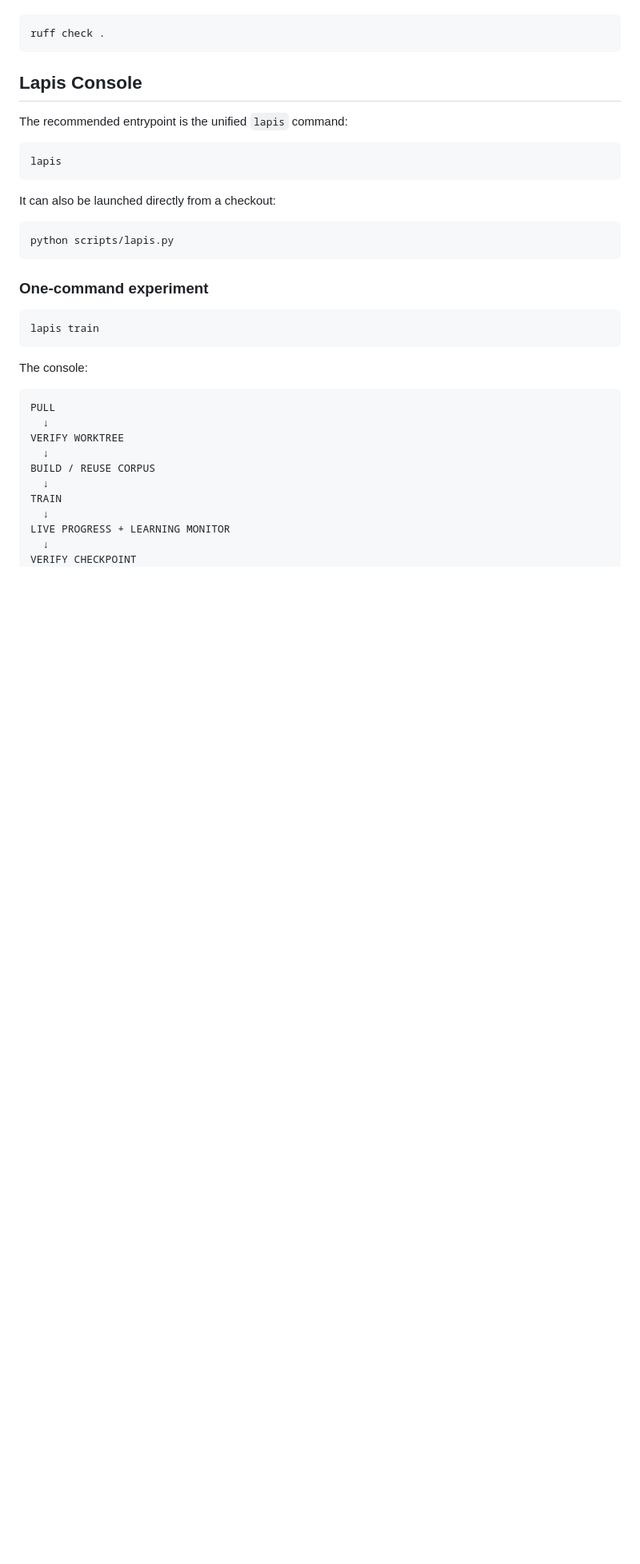
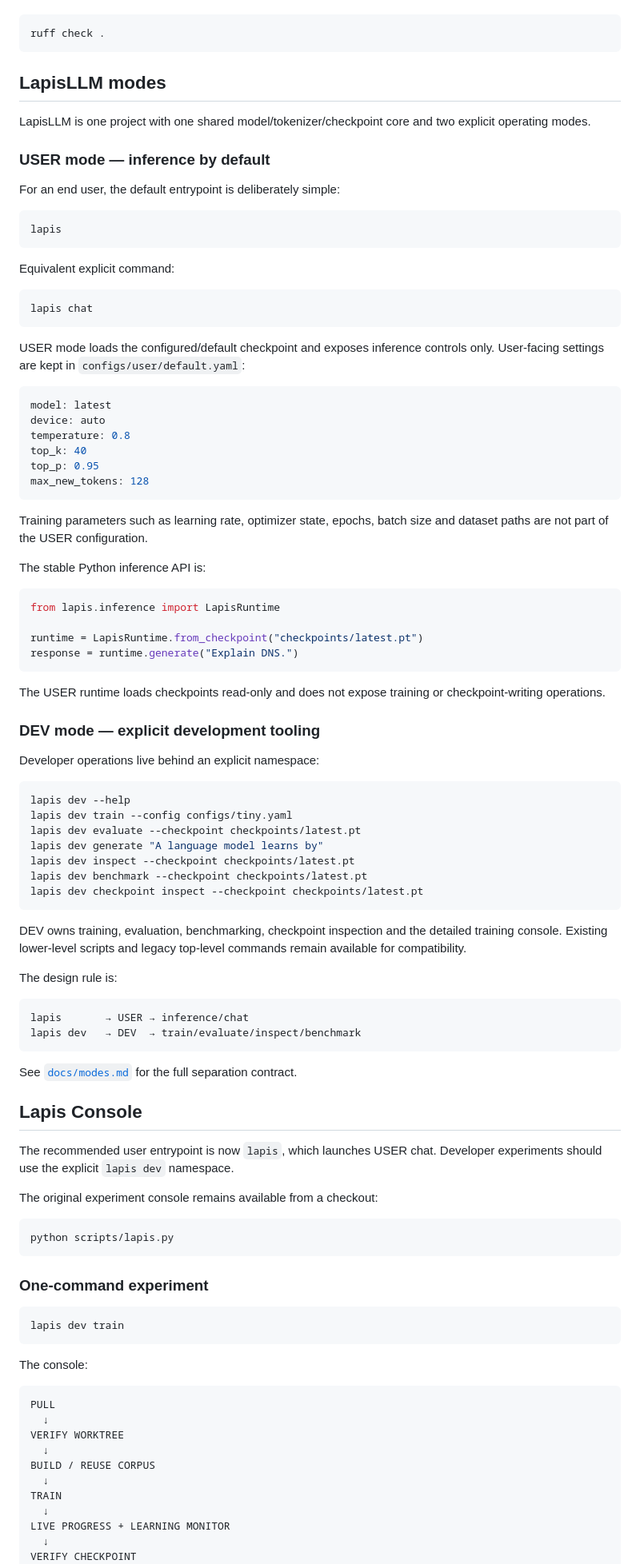
Before and after one commit to sudomarc/LapisLLM, a Markdown page: README.md, the part around one of its changes. Shown at 80% size. GitHub-like rendering; blank space fills up the shorter version.

Commit message:
docs: update README for user and developer modes

````diff
--- a/README.md
+++ b/README.md
@@ -129,15 +129,78 @@ Check static analysis:
 ruff check .
 ```
 
-## Lapis Console
+## LapisLLM modes
 
-The recommended entrypoint is the unified `lapis` command:
+LapisLLM is one project with one shared model/tokenizer/checkpoint core and two explicit operating modes.
+
+### USER mode — inference by default
+
+For an end user, the default entrypoint is deliberately simple:
 
 ```bash
 lapis
 ```
 
-It can also be launched directly from a checkout:
+Equivalent explicit command:
+
+```bash
+lapis chat
+```
+
+USER mode loads the configured/default checkpoint and exposes inference controls only. User-facing settings are kept in `configs/user/default.yaml`:
+
+```yaml
+model: latest
+device: auto
+temperature: 0.8
+top_k: 40
+top_p: 0.95
+max_new_tokens: 128
+```
+
+Training parameters such as learning rate, optimizer state, epochs, batch size and dataset paths are not part of the USER configuration.
+
+The stable Python inference API is:
+
+```python
+from lapis.inference import LapisRuntime
+
+runtime = LapisRuntime.from_checkpoint("checkpoints/latest.pt")
+response = runtime.generate("Explain DNS.")
+```
+
+The USER runtime loads checkpoints read-only and does not expose training or checkpoint-writing operations.
+
+### DEV mode — explicit development tooling
+
+Developer operations live behind an explicit namespace:
+
+```bash
+lapis dev --help
+lapis dev train --config configs/tiny.yaml
+lapis dev evaluate --checkpoint checkpoints/latest.pt
+lapis dev generate "A language model learns by"
+lapis dev inspect --checkpoint checkpoints/latest.pt
+lapis dev benchmark --checkpoint checkpoints/latest.pt
+lapis dev checkpoint inspect --checkpoint checkpoints/latest.pt
+```
+
+DEV owns training, evaluation, benchmarking, checkpoint inspection and the detailed training console. Existing lower-level scripts and legacy top-level commands remain available for compatibility.
+
+The design rule is:
+
+```text
+lapis       → USER → inference/chat
+lapis dev   → DEV  → train/evaluate/inspect/benchmark
+```
+
+See [`docs/modes.md`](docs/modes.md) for the full separation contract.
+
+## Lapis Console
+
+The recommended user entrypoint is now `lapis`, which launches USER chat. Developer experiments should use the explicit `lapis dev` namespace.
+
+The original experiment console remains available from a checkout:
 
 ```bash
 python scripts/lapis.py
@@ -146,7 +209,7 @@ python scripts/lapis.py
 ### One-command experiment
 
 ```bash
-lapis train
+lapis dev train
 ```
 
 The console:
````
Also changed, not shown: other parts of README.md (+6 -2 lines).
